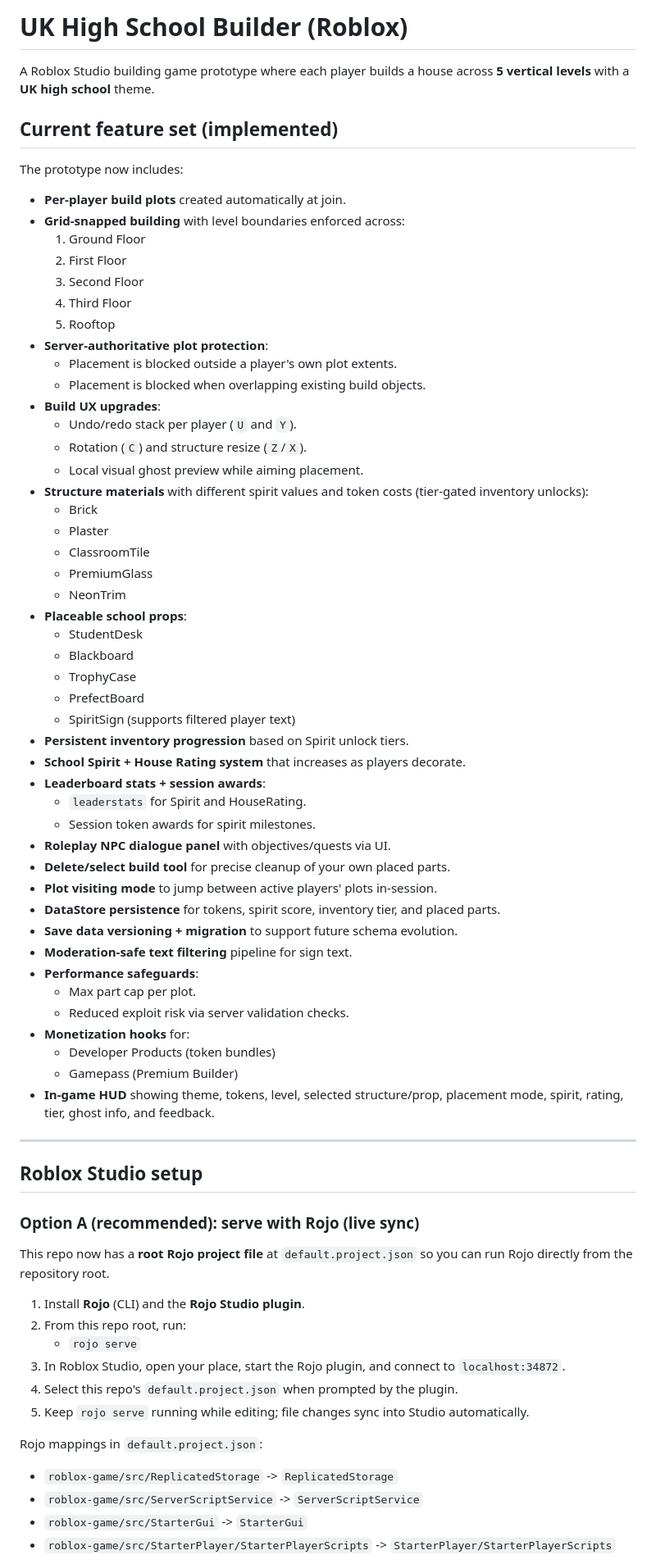
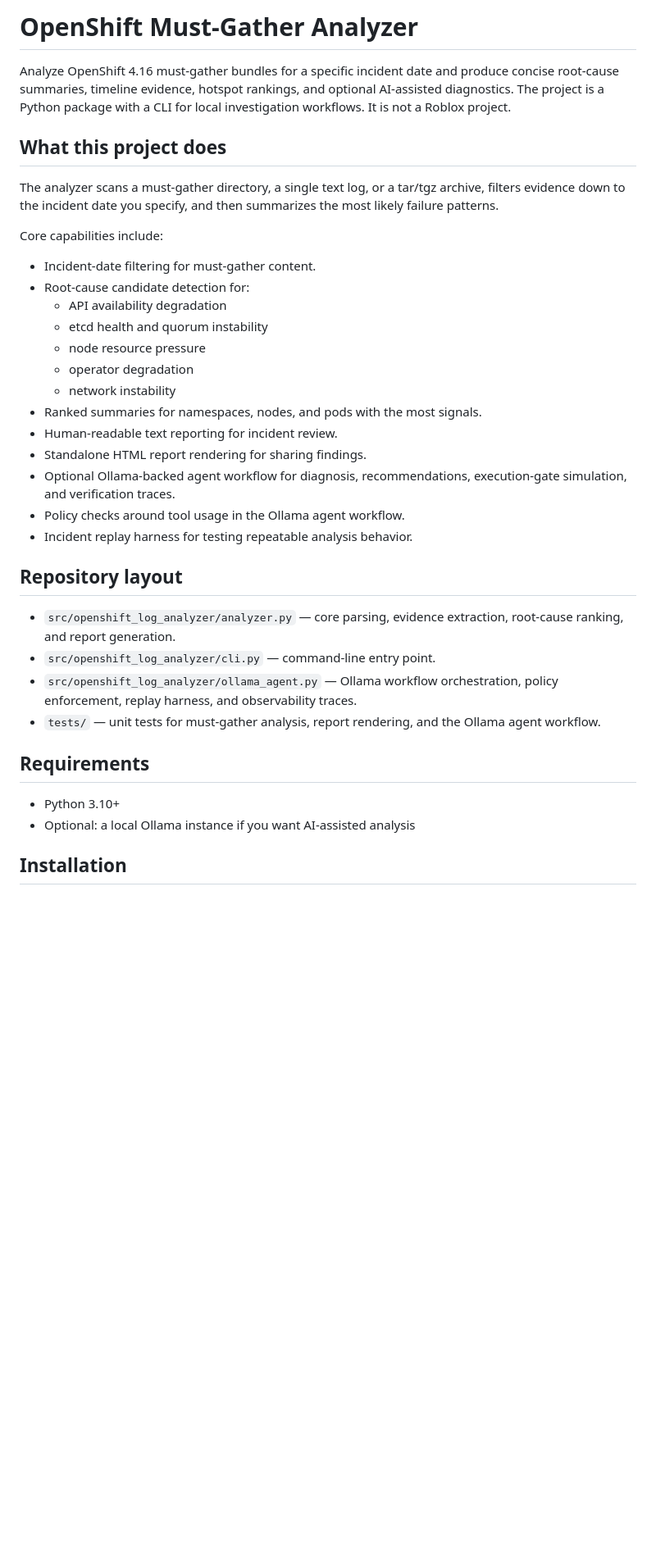
Before and after one commit to whiteyoh/ron-newman, a Markdown page: README.md, the part around one of its changes. Shown at 82% size. GitHub-like rendering; blank space fills up the shorter version.

Commit message:
Rewrite README for must-gather analyzer

```diff
--- a/README.md
+++ b/README.md
@@ -1,74 +1,38 @@
-# UK High School Builder (Roblox)
+# OpenShift Must-Gather Analyzer
 
-A Roblox Studio building game prototype where each player builds a house across **5 vertical levels** with a **UK high school** theme.
+Analyze OpenShift 4.16 must-gather bundles for a specific incident date and produce concise root-cause summaries, timeline evidence, hotspot rankings, and optional AI-assisted diagnostics. The project is a Python package with a CLI for local investigation workflows. It is not a Roblox project.
 
-## Current feature set (implemented)
+## What this project does
 
-The prototype now includes:
+The analyzer scans a must-gather directory, a single text log, or a tar/tgz archive, filters evidence down to the incident date you specify, and then summarizes the most likely failure patterns.
 
-- **Per-player build plots** created automatically at join.
-- **Grid-snapped building** with level boundaries enforced across:
-  1. Ground Floor
-  2. First Floor
-  3. Second Floor
-  4. Third Floor
-  5. Rooftop
-- **Server-authoritative plot protection**:
-  - Placement is blocked outside a player's own plot extents.
-  - Placement is blocked when overlapping existing build objects.
-- **Build UX upgrades**:
-  - Undo/redo stack per player (`U` and `Y`).
-  - Rotation (`C`) and structure resize (`Z`/`X`).
-  - Local visual ghost preview while aiming placement.
-- **Structure materials** with different spirit values and token costs (tier-gated inventory unlocks):
-  - Brick
-  - Plaster
-  - ClassroomTile
-  - PremiumGlass
-  - NeonTrim
-- **Placeable school props**:
-  - StudentDesk
-  - Blackboard
-  - TrophyCase
-  - PrefectBoard
-  - SpiritSign (supports filtered player text)
-- **Persistent inventory progression** based on Spirit unlock tiers.
-- **School Spirit + House Rating system** that increases as players decorate.
-- **Leaderboard stats + session awards**:
-  - `leaderstats` for Spirit and HouseRating.
-  - Session token awards for spirit milestones.
-- **Roleplay NPC dialogue panel** with objectives/quests via UI.
-- **Delete/select build tool** for precise cleanup of your own placed parts.
-- **Plot visiting mode** to jump between active players' plots in-session.
-- **DataStore persistence** for tokens, spirit score, inventory tier, and placed parts.
-- **Save data versioning + migration** to support future schema evolution.
-- **Moderation-safe text filtering** pipeline for sign text.
-- **Performance safeguards**:
-  - Max part cap per plot.
-  - Reduced exploit risk via server validation checks.
-- **Monetization hooks** for:
-  - Developer Products (token bundles)
-  - Gamepass (Premium Builder)
-- **In-game HUD** showing theme, tokens, level, selected structure/prop, placement mode, spirit, rating, tier, ghost info, and feedback.
+Core capabilities include:
 
----
+- Incident-date filtering for must-gather content.
+- Root-cause candidate detection for:
+  - API availability degradation
+  - etcd health and quorum instability
+  - node resource pressure
+  - operator degradation
+  - network instability
+- Ranked summaries for namespaces, nodes, and pods with the most signals.
+- Human-readable text reporting for incident review.
+- Standalone HTML report rendering for sharing findings.
+- Optional Ollama-backed agent workflow for diagnosis, recommendations, execution-gate simulation, and verification traces.
+- Policy checks around tool usage in the Ollama agent workflow.
+- Incident replay harness for testing repeatable analysis behavior.
 
-## Roblox Studio setup
+## Repository layout
 
-### Option A (recommended): serve with Rojo (live sync)
+- `src/openshift_log_analyzer/analyzer.py` — core parsing, evidence extraction, root-cause ranking, and report generation.
+- `src/openshift_log_analyzer/cli.py` — command-line entry point.
+- `src/openshift_log_analyzer/ollama_agent.py` — Ollama workflow orchestration, policy enforcement, replay harness, and observability traces.
+- `tests/` — unit tests for must-gather analysis, report rendering, and the Ollama agent workflow.
 
-This repo now has a **root Rojo project file** at `default.project.json` so you can run Rojo directly from the repository root.
+## Requirements
 
-1. Install **Rojo** (CLI) and the **Rojo Studio plugin**.
-2. From this repo root, run:
-   - `rojo serve`
-3. In Roblox Studio, open your place, start the Rojo plugin, and connect to `localhost:34872`.
-4. Select this repo's `default.project.json` when prompted by the plugin.
-5. Keep `rojo serve` running while editing; file changes sync into Studio automatically.
+- Python 3.10+
+- Optional: a local Ollama instance if you want AI-assisted analysis
 
-Rojo mappings in `default.project.json`:
-- `roblox-game/src/ReplicatedStorage` -> `ReplicatedStorage`
-- `roblox-game/src/ServerScriptService` -> `ServerScriptService`
-- `roblox-game/src/StarterGui` -> `StarterGui`
-- `roblox-game/src/StarterPlayer/StarterPlayerScripts` -> `StarterPlayer/StarterPlayerScripts`
+## Installation
 
```
Also changed, not shown: other parts of README.md (+65 -78 lines).
